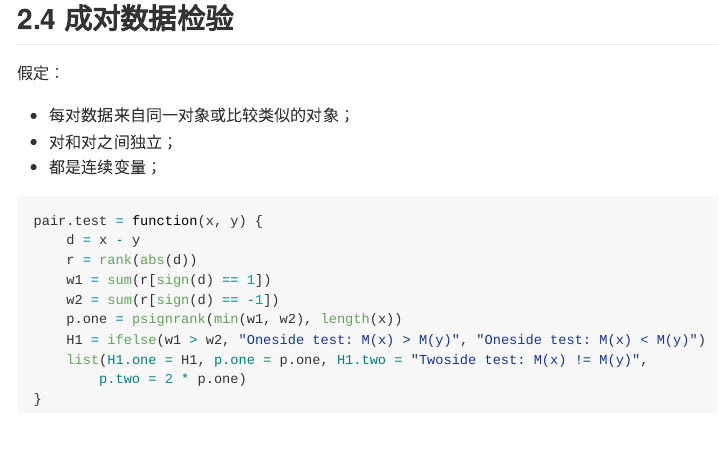
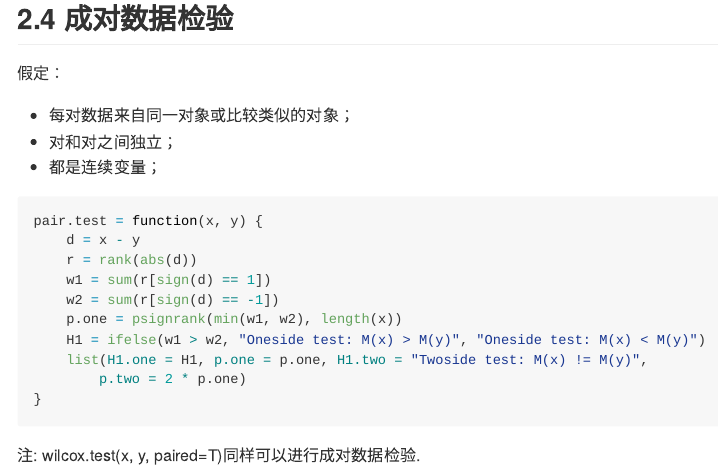
Before and after one commit to badbye/Non-parameter.two, an R Markdown document (index.Rmd): the page in a window 1100 px wide, from 1660 px down. The pictures show the output file index.md that the author committed with the source, drawn offline in the style of GitHub.

Commit message:
add a original function: wilcox.test

````diff
--- a/index.Rmd
+++ b/index.Rmd
@@ -107,3 +107,4 @@ pair.test = function(x, y){
   list(H1.one=H1, p.one=p.one,
        H1.two='Twoside test: M(x) != M(y)', p.two=2*p.one)}
 ```
+注: wilcox.test(x, y, paired=T)同样可以进行成对数据检验.
````
Also changed, not shown: index.html, index.md.
